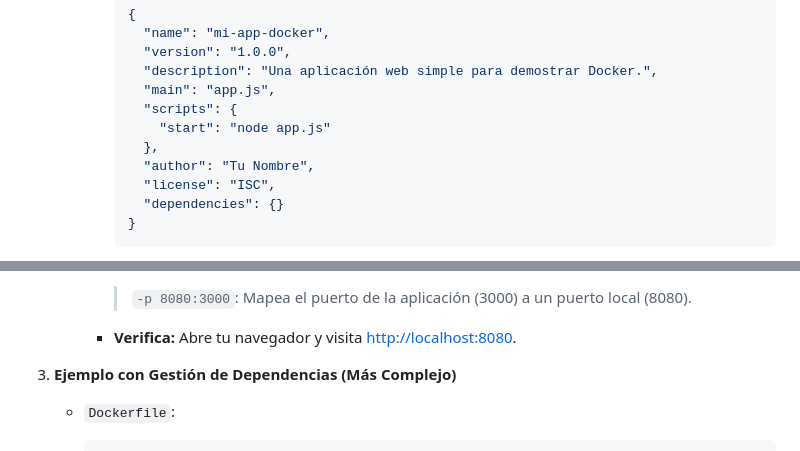
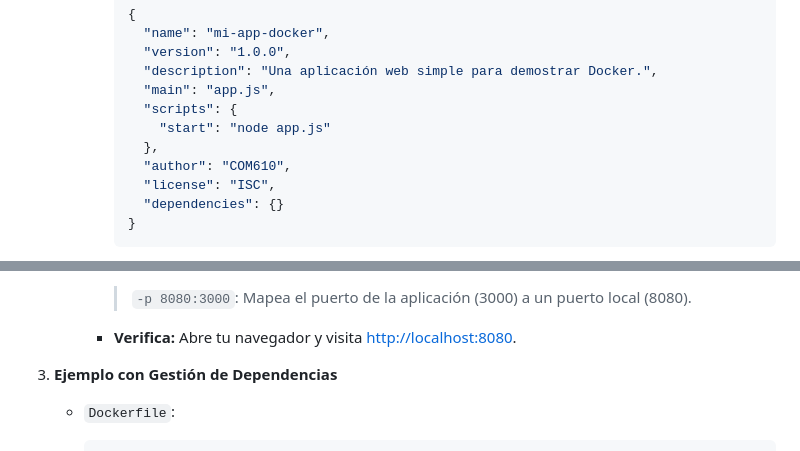
Before and after one commit to usfxch/com610-labs, a Markdown page: tema2/lab-2.1-creacion-de-una-imagen-docker-para-una-aplicacion.md, 2 parts joined by grey strips. GitHub-like rendering.

````diff
--- a/tema2/lab-2.1-creacion-de-una-imagen-docker-para-una-aplicacion.md
+++ b/tema2/lab-2.1-creacion-de-una-imagen-docker-para-una-aplicacion.md
@@ -182,7 +182,7 @@ Un `Dockerfile` es un archivo de texto con instrucciones para construir una imag
               "scripts": {
                 "start": "node app.js"
               },
-              "author": "Tu Nombre",
+              "author": "COM610",
               "license": "ISC",
               "dependencies": {}
             }
@@ -213,7 +213,7 @@ Un `Dockerfile` es un archivo de texto con instrucciones para construir una imag
 
         - **Verifica:** Abre tu navegador y visita [http://localhost:8080](http://localhost:8080).
 
-3.  **Ejemplo con Gestión de Dependencias (Más Complejo)**
+3.  **Ejemplo con Gestión de Dependencias**
 
     - `Dockerfile`:
         ```Dockerfile
````
Also changed, not shown: other parts of tema2/lab-2.1-creacion-de-una-imagen-docker-para-una-aplicacion.md (+65 -10 lines).
